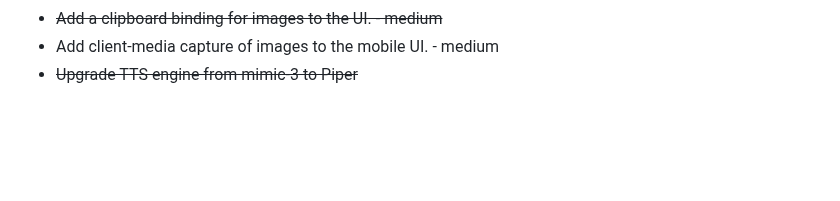
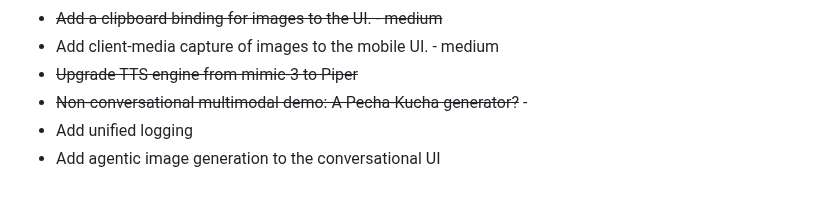
Before and after one commit to csps-efpc/csps-llm, a Markdown page: README.md, the part around the change. Rendered like a GitHub page; blank space fills up the shorter version.

Commit message:
Latest state of the TODOs

```diff
--- a/README.md
+++ b/README.md
@@ -121,3 +121,6 @@ Nothing makes us happier than constructive feedback and well-formed PRs - if you
 * ~~Add a clipboard binding for images to the UI. - medium~~
 * Add client-media capture of images to the mobile UI. - medium
 * ~~Upgrade TTS engine from mimic-3 to Piper~~
+* ~~Non-conversational multimodal demo: A Pecha-Kucha generator?~~ -
+* Add unified logging
+* Add agentic image generation to the conversational UI
```
